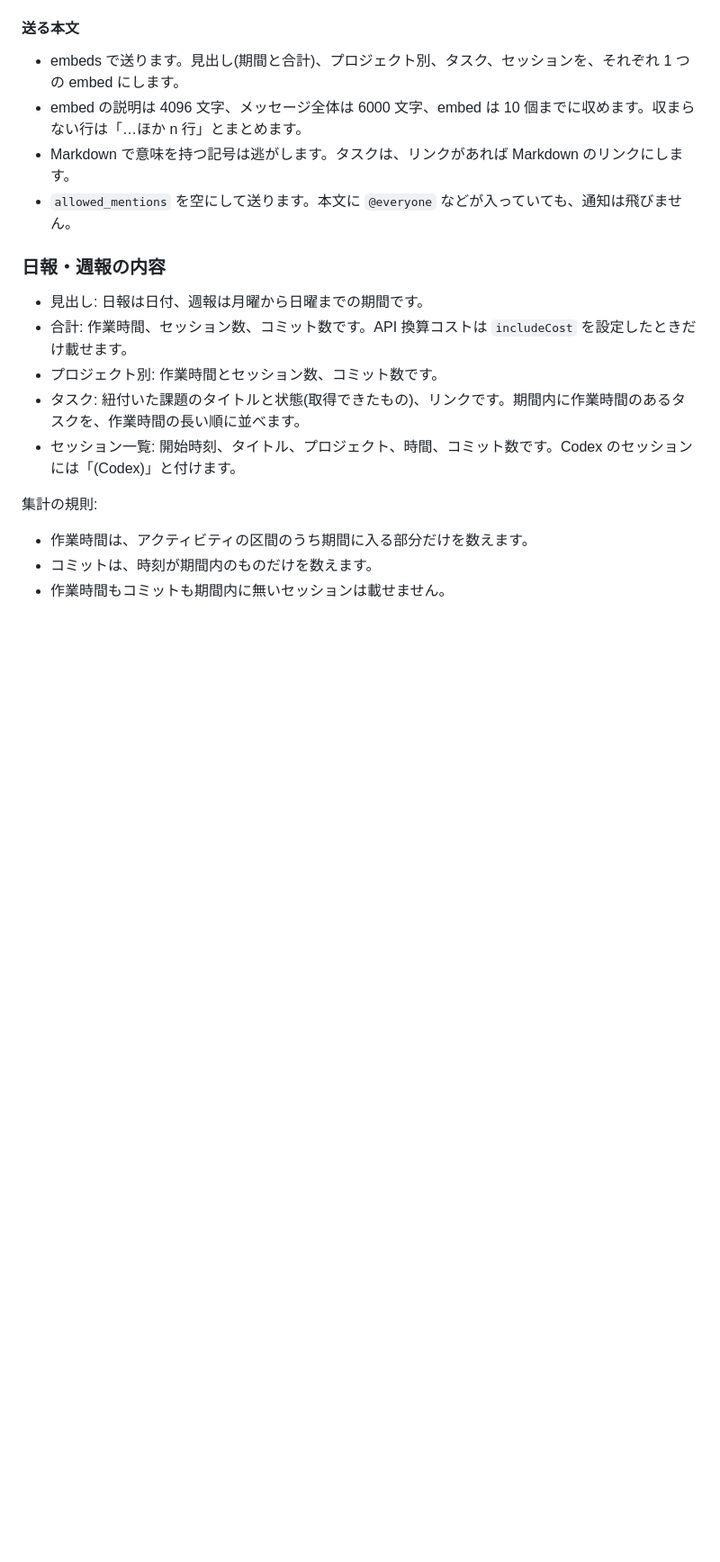
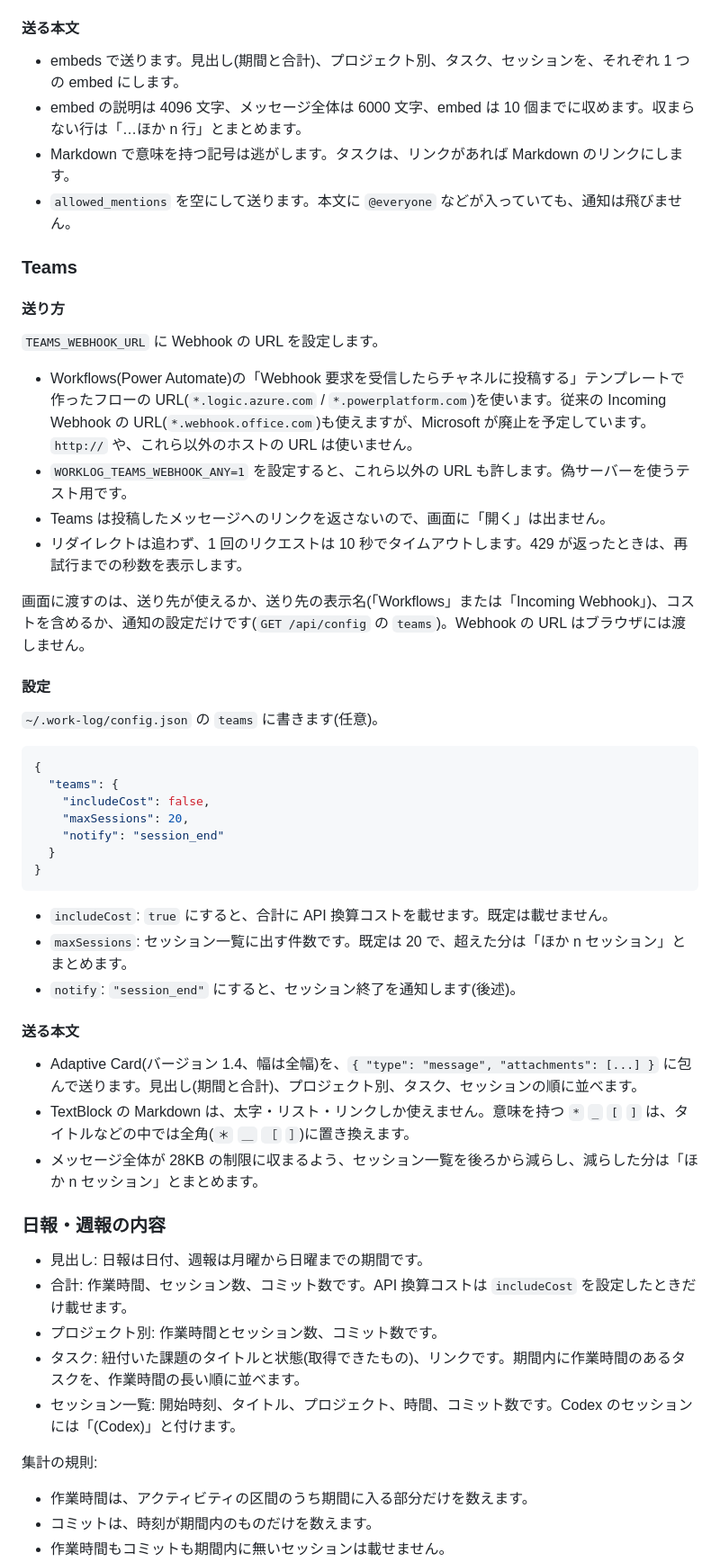
Before and after one commit to 0tsu-0w0/Work-Log, a Markdown page: README.md, the part around one of its changes. Shown at 90% size. Drawn GitHub-style; blank space fills up the shorter version.

Commit message:
ドキュメント: Microsoft Teams 連携を追記
Co-Authored-By: Claude Opus 5.5 <noreply@anthropic.com>
Claude-Session: https://claude.ai/code/session_01HzEkG8RxvBMeBBZZpL4R4A

````diff
--- a/README.md
+++ b/README.md
@@ -536,6 +539,43 @@ Notion には `POST /v1/comments` で、ページへのコメントとして投
 - Markdown で意味を持つ記号は逃がします。タスクは、リンクがあれば Markdown のリンクにします。
 - `allowed_mentions` を空にして送ります。本文に `@everyone` などが入っていても、通知は飛びません。
 
+### Teams
+
+#### 送り方
+
+`TEAMS_WEBHOOK_URL` に Webhook の URL を設定します。
+
+- Workflows(Power Automate)の「Webhook 要求を受信したらチャネルに投稿する」テンプレートで作ったフローの URL(`*.logic.azure.com` / `*.powerplatform.com`)を使います。従来の Incoming Webhook の URL(`*.webhook.office.com`)も使えますが、Microsoft が廃止を予定しています。`http://` や、これら以外のホストの URL は使いません。
+- `WORKLOG_TEAMS_WEBHOOK_ANY=1` を設定すると、これら以外の URL も許します。偽サーバーを使うテスト用です。
+- Teams は投稿したメッセージへのリンクを返さないので、画面に「開く」は出ません。
+- リダイレクトは追わず、1 回のリクエストは 10 秒でタイムアウトします。429 が返ったときは、再試行までの秒数を表示します。
+
+画面に渡すのは、送り先が使えるか、送り先の表示名(「Workflows」または「Incoming Webhook」)、コストを含めるか、通知の設定だけです(`GET /api/config` の `teams`)。Webhook の URL はブラウザには渡しません。
+
+#### 設定
+
+`~/.work-log/config.json` の `teams` に書きます(任意)。
+
+```json
+{
+  "teams": {
+    "includeCost": false,
+    "maxSessions": 20,
+    "notify": "session_end"
+  }
+}
+```
+
+- `includeCost`: `true` にすると、合計に API 換算コストを載せます。既定は載せません。
+- `maxSessions`: セッション一覧に出す件数です。既定は 20 で、超えた分は「ほか n セッション」とまとめます。
+- `notify`: `"session_end"` にすると、セッション終了を通知します(後述)。
+
+#### 送る本文
+
+- Adaptive Card(バージョン 1.4、幅は全幅)を、`{ "type": "message", "attachments": [...] }` に包んで送ります。見出し(期間と合計)、プロジェクト別、タスク、セッションの順に並べます。
+- TextBlock の Markdown は、太字・リスト・リンクしか使えません。意味を持つ `*` `_` `[` `]` は、タイトルなどの中では全角(`＊` `＿` `［` `］`)に置き換えます。
+- メッセージ全体が 28KB の制限に収まるよう、セッション一覧を後ろから減らし、減らした分は「ほか n セッション」とまとめます。
+
 ### 日報・週報の内容
 
 - 見出し: 日報は日付、週報は月曜から日曜までの期間です。
````
Also changed, not shown: other parts of README.md (+28 -22 lines), docs/requirements.md (+6 -4 lines).
